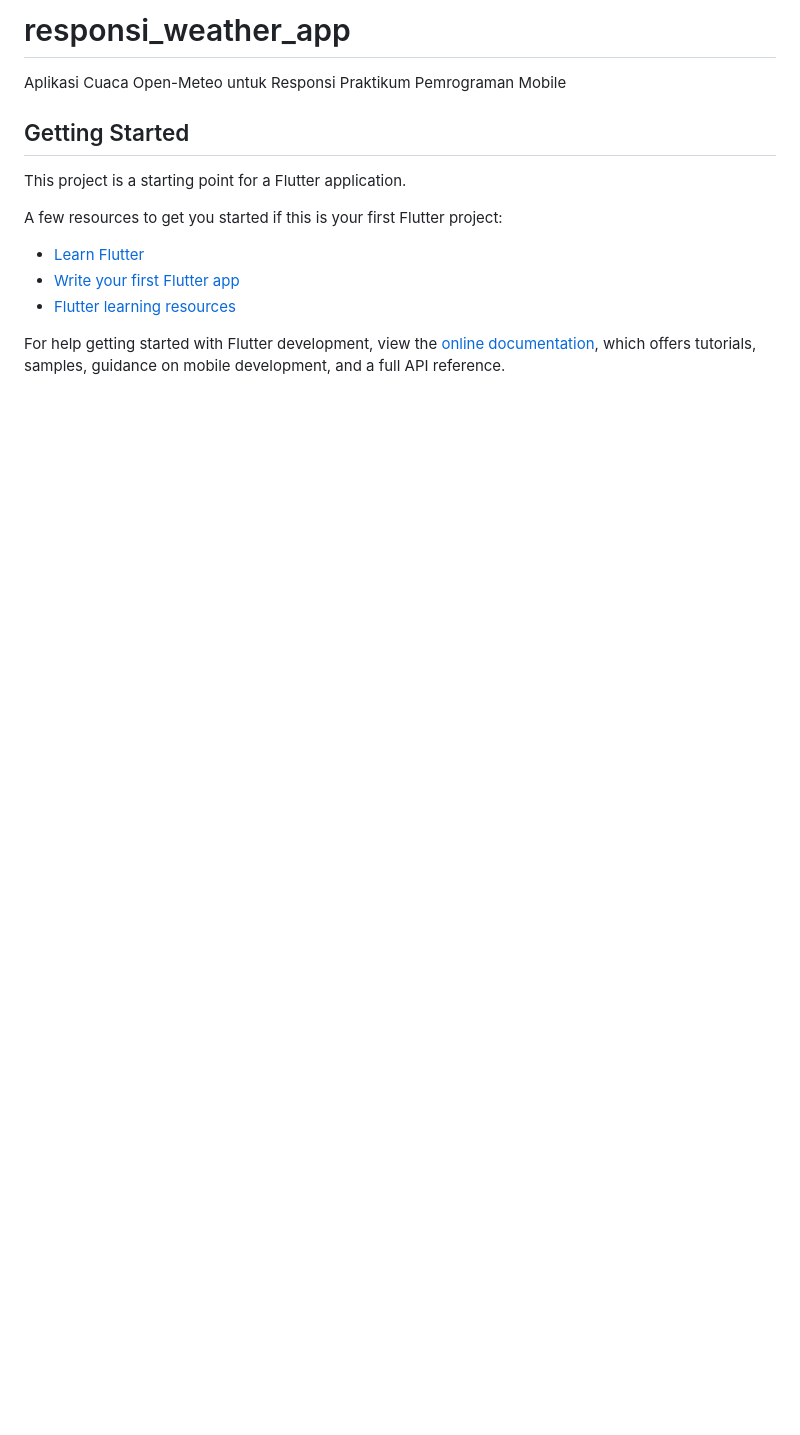
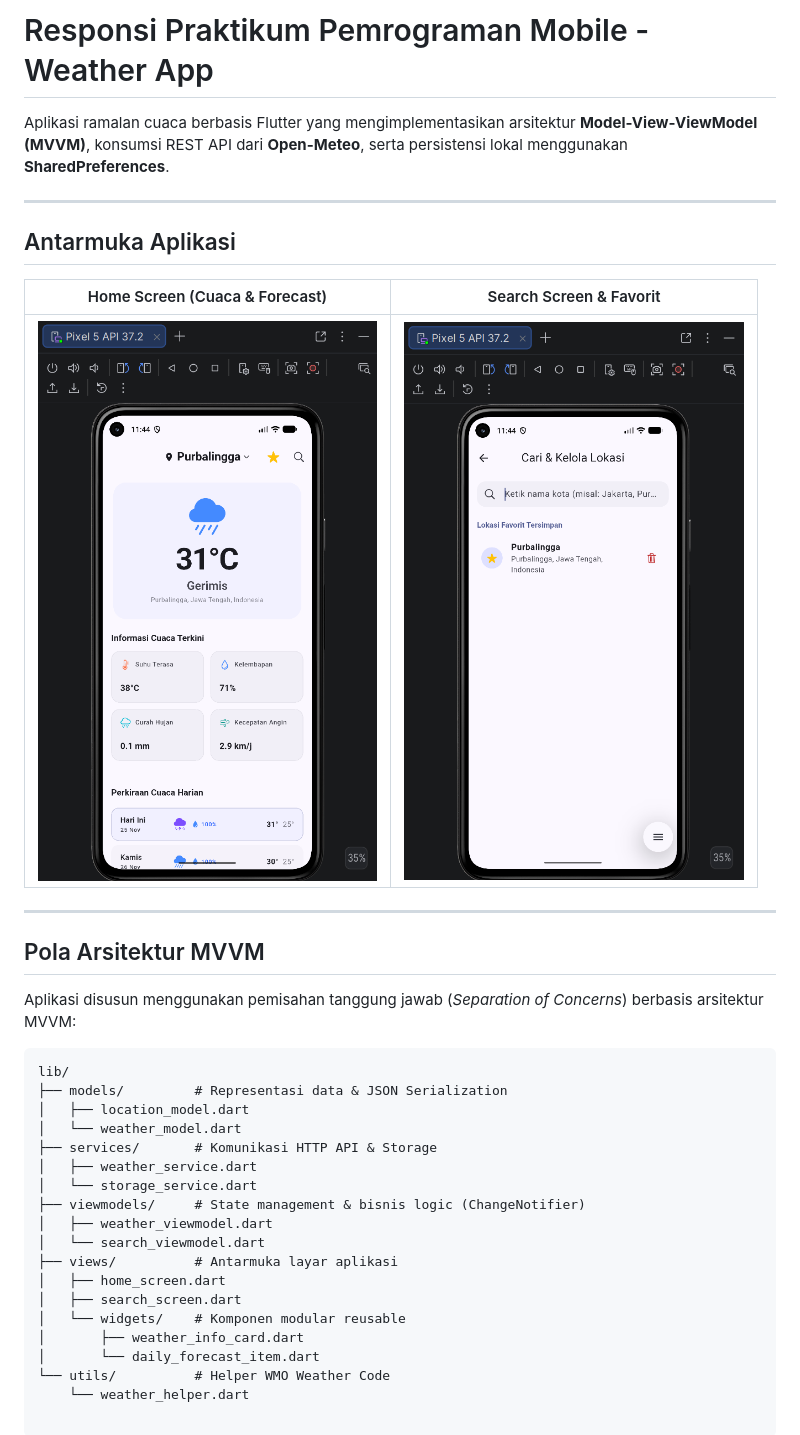
Before and after one commit to rrpbae/responsi-flutter-H1D024020, a Markdown page: README.md, the part around the change. Rendered like a GitHub page; pictures changed too: screenshots/home_screen.png (added), screenshots/search_screen.png (added); blank space fills up the shorter version.

Commit message:
lengkapi dokumentasi MVVM, API open-meteo, dan screenshot aplikasi di README

````diff
--- a/README.md
+++ b/README.md
@@ -1,17 +1,37 @@
-# responsi_weather_app
+# Responsi Praktikum Pemrograman Mobile - Weather App
 
-Aplikasi Cuaca Open-Meteo untuk Responsi Praktikum Pemrograman Mobile
+Aplikasi ramalan cuaca berbasis Flutter yang mengimplementasikan arsitektur **Model-View-ViewModel (MVVM)**, konsumsi REST API dari **Open-Meteo**, serta persistensi lokal menggunakan **SharedPreferences**.
 
-## Getting Started
+---
 
-This project is a starting point for a Flutter application.
+## Antarmuka Aplikasi
 
-A few resources to get you started if this is your first Flutter project:
+| Home Screen (Cuaca & Forecast) | Search Screen & Favorit |
+|:---:|:---:|
+| ![Home Screen](screenshots/home_screen.png) | ![Search Screen](screenshots/search_screen.png) |
 
-- [Learn Flutter](https://docs.flutter.dev/get-started/learn-flutter)
-- [Write your first Flutter app](https://docs.flutter.dev/get-started/codelab)
-- [Flutter learning resources](https://docs.flutter.dev/reference/learning-resources)
+---
 
-For help getting started with Flutter development, view the
-[online documentation](https://docs.flutter.dev/), which offers tutorials,
-samples, guidance on mobile development, and a full API reference.
+## Pola Arsitektur MVVM
+
+Aplikasi disusun menggunakan pemisahan tanggung jawab (*Separation of Concerns*) berbasis arsitektur MVVM:
+
+```text
+lib/
+├── models/         # Representasi data & JSON Serialization
+│   ├── location_model.dart
+│   └── weather_model.dart
+├── services/       # Komunikasi HTTP API & Storage
+│   ├── weather_service.dart
+│   └── storage_service.dart
+├── viewmodels/     # State management & bisnis logic (ChangeNotifier)
+│   ├── weather_viewmodel.dart
+│   └── search_viewmodel.dart
+├── views/          # Antarmuka layar aplikasi
+│   ├── home_screen.dart
+│   ├── search_screen.dart
+│   └── widgets/    # Komponen modular reusable
+│       ├── weather_info_card.dart
+│       └── daily_forecast_item.dart
+└── utils/          # Helper WMO Weather Code
+    └── weather_helper.dart
````
